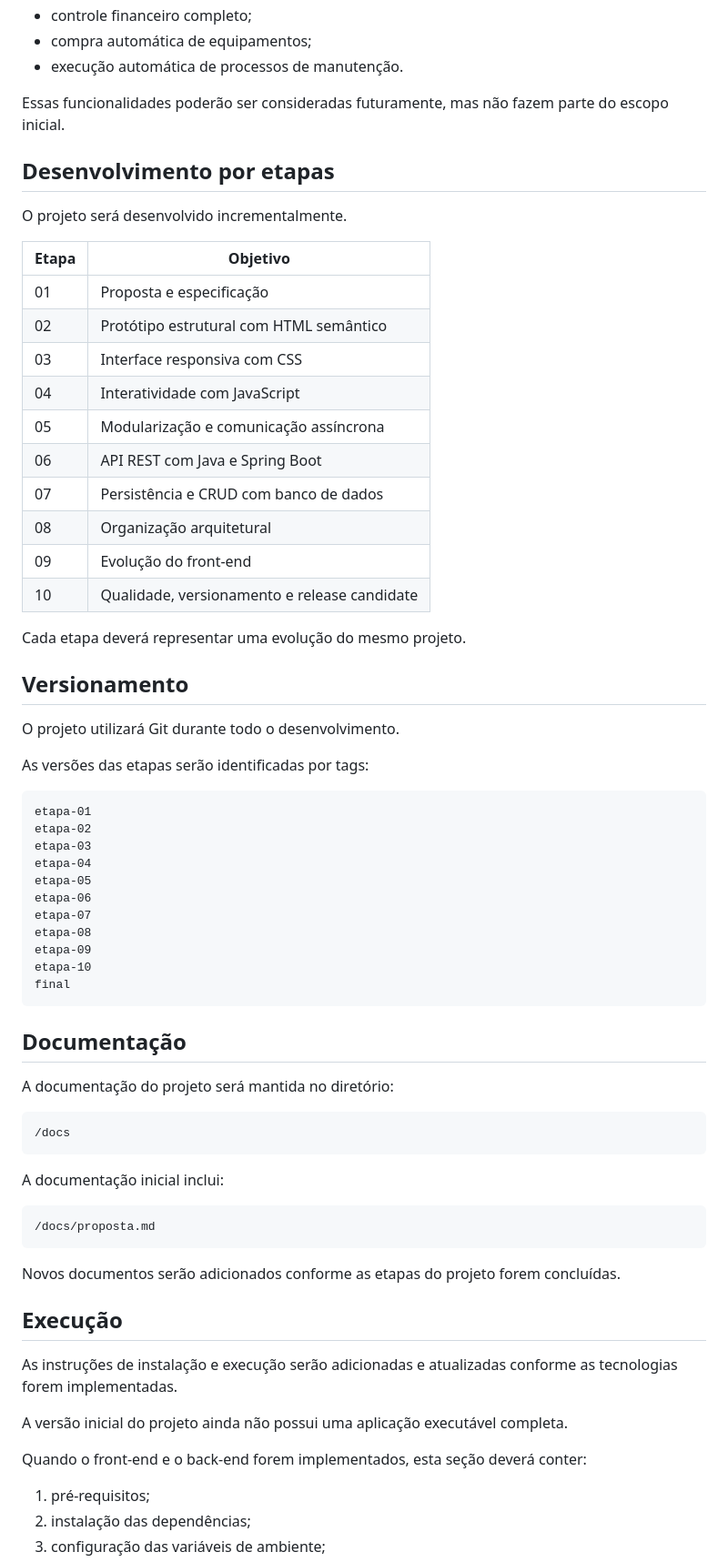
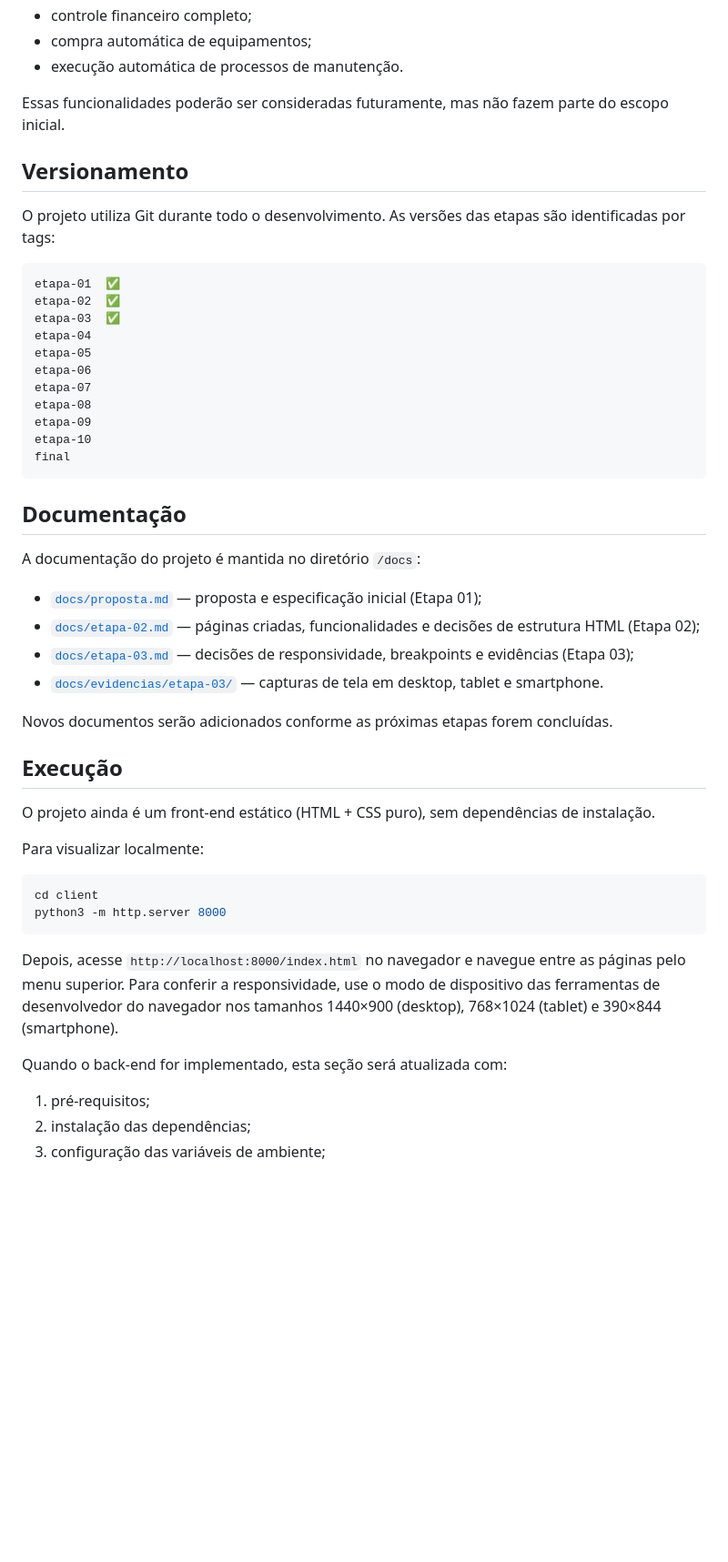
Before and after one commit to gustavosouzza/Ferrum, a Markdown page: README.md, the part around one of its changes. Shown at 91% size. GitHub-like rendering; blank space fills up the shorter version.

````diff
--- a/README.md
+++ b/README.md
@@ -325,35 +285,14 @@ A estrutura definitiva será definida conforme as tecnologias e decisões arquit
 
 Essas funcionalidades poderão ser consideradas futuramente, mas não fazem parte do escopo inicial.
 
-## Desenvolvimento por etapas
-
-O projeto será desenvolvido incrementalmente.
-
-| Etapa | Objetivo |
-|---|---|
-| 01 | Proposta e especificação |
-| 02 | Protótipo estrutural com HTML semântico |
-| 03 | Interface responsiva com CSS |
-| 04 | Interatividade com JavaScript |
-| 05 | Modularização e comunicação assíncrona |
-| 06 | API REST com Java e Spring Boot |
-| 07 | Persistência e CRUD com banco de dados |
-| 08 | Organização arquitetural |
-| 09 | Evolução do front-end |
-| 10 | Qualidade, versionamento e release candidate |
-
-Cada etapa deverá representar uma evolução do mesmo projeto.
-
 ## Versionamento
 
-O projeto utilizará Git durante todo o desenvolvimento.
-
-As versões das etapas serão identificadas por tags:
+O projeto utiliza Git durante todo o desenvolvimento. As versões das etapas são identificadas por tags:
 
 ```text
-etapa-01
-etapa-02
-etapa-03
+etapa-01  ✅
+etapa-02  ✅
+etapa-03  ✅
 etapa-04
 etapa-05
 etapa-06
@@ -366,27 +305,29 @@ final
 
 ## Documentação
 
-A documentação do projeto será mantida no diretório:
+A documentação do projeto é mantida no diretório `/docs`:
 
-```text
-/docs
-```
+- [`docs/proposta.md`](docs/proposta.md) — proposta e especificação inicial (Etapa 01);
+- [`docs/etapa-02.md`](docs/etapa-02.md) — páginas criadas, funcionalidades e decisões de estrutura HTML (Etapa 02);
+- [`docs/etapa-03.md`](docs/etapa-03.md) — decisões de responsividade, breakpoints e evidências (Etapa 03);
+- [`docs/evidencias/etapa-03/`](docs/evidencias/etapa-03/) — capturas de tela em desktop, tablet e smartphone.
 
-A documentação inicial inclui:
-
-```text
-/docs/proposta.md
-```
-
-Novos documentos serão adicionados conforme as etapas do projeto forem concluídas.
+Novos documentos serão adicionados conforme as próximas etapas forem concluídas.
 
 ## Execução
 
-As instruções de instalação e execução serão adicionadas e atualizadas conforme as tecnologias forem implementadas.
+O projeto ainda é um front-end estático (HTML + CSS puro), sem dependências de instalação.
 
-A versão inicial do projeto ainda não possui uma aplicação executável completa.
+Para visualizar localmente:
 
-Quando o front-end e o back-end forem implementados, esta seção deverá conter:
+```bash
+cd client
+python3 -m http.server 8000
+```
+
+Depois, acesse `http://localhost:8000/index.html` no navegador e navegue entre as páginas pelo menu superior. Para conferir a responsividade, use o modo de dispositivo das ferramentas de desenvolvedor do navegador nos tamanhos 1440×900 (desktop), 768×1024 (tablet) e 390×844 (smartphone).
+
+Quando o back-end for implementado, esta seção será atualizada com:
 
 1. pré-requisitos;
 2. instalação das dependências;
````
Also changed, not shown: other parts of README.md (+88 -130 lines).
